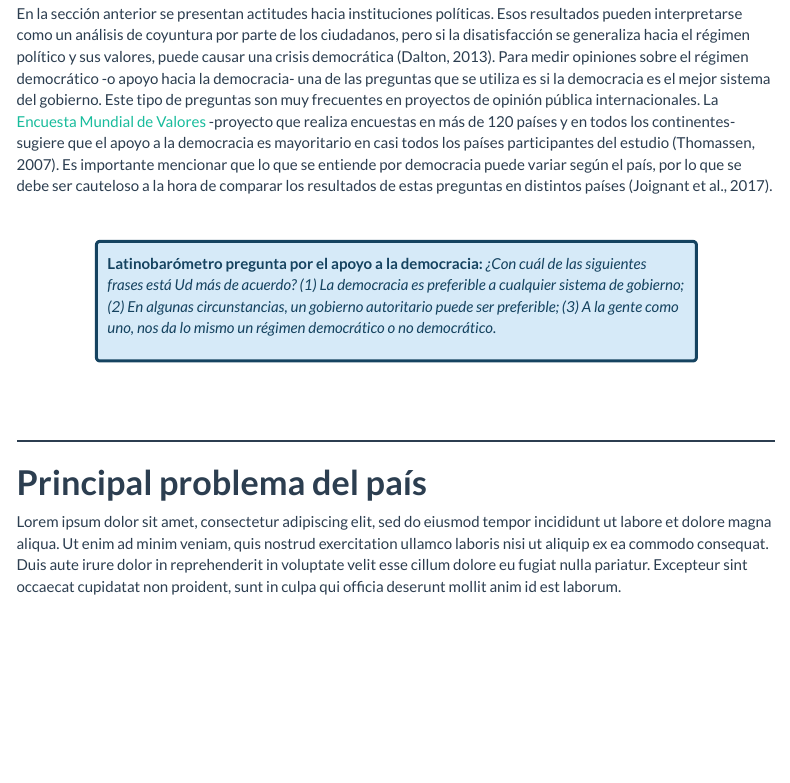
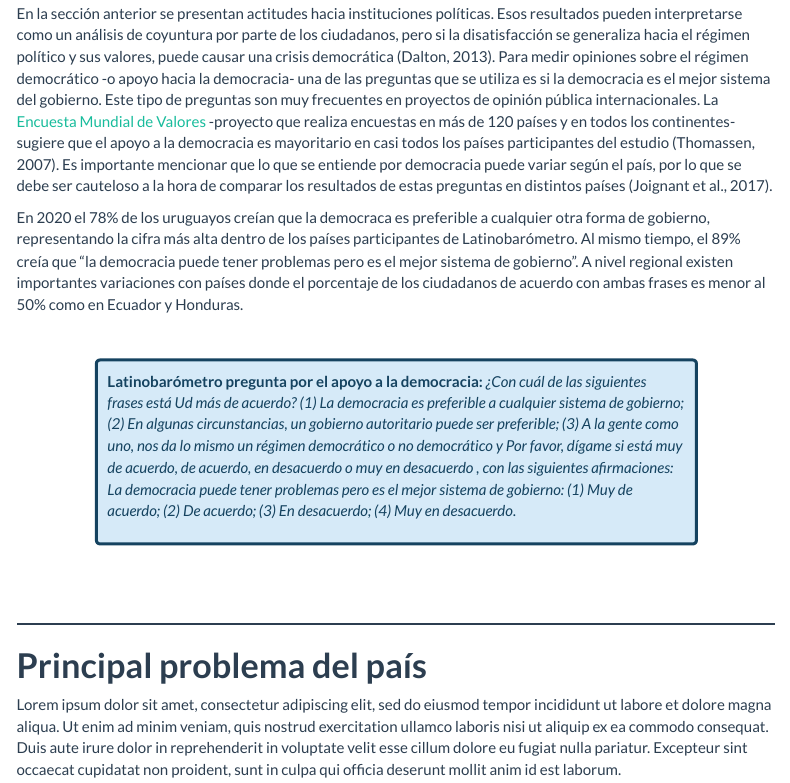
Before and after one commit to UMAD-FCS/Piso-I-OP, an R Markdown document (Piso-I-OP.Rmd): the page in a window 1100 px wide, from 8740 px down. Rendered offline with R 4.5, knitr and Pandoc, with nearby package versions; the code chunks are not run, so their results and figures are left out; menus at the side of the page are left out; common packages that the code uses without loading them are loaded.

Commit message:
text democracy

```diff
--- a/Piso-I-OP.Rmd
+++ b/Piso-I-OP.Rmd
@@ -2381,10 +2381,12 @@ plot(conf_serie_otr)
 
 En la sección anterior se presentan actitudes hacia instituciones políticas. Esos resultados pueden interpretarse como un análisis de coyuntura por parte de los ciudadanos, pero si la disatisfacción se generaliza hacia el régimen político y sus valores, puede causar una crisis democrática (Dalton, 2013). Para medir opiniones sobre el régimen democrático -o apoyo hacia la democracia- una de las preguntas que se utiliza es si la democracia es el mejor sistema del gobierno. Este tipo de preguntas son muy frecuentes en proyectos de opinión pública internacionales. La [Encuesta Mundial de Valores](https://www.worldvaluessurvey.org/WVSContents.jsp) -proyecto que realiza encuestas en más de 120 países y en todos los continentes- sugiere que el apoyo a la democracia es mayoritario en casi todos los países participantes del estudio (Thomassen, 2007). Es importante mencionar que lo que se entiende por democracia puede variar según el país, por lo que se debe ser cauteloso a la hora de comparar los resultados de estas preguntas en distintos países (Joignant et al., 2017).
 
+En 2020 el 78% de los uruguayos creían que la democraca es preferible a cualquier otra forma de gobierno, representando la cifra más alta dentro de los países participantes de Latinobarómetro. Al mismo tiempo, el 89% creía que "la democracia puede tener problemas pero es el mejor sistema de gobierno". A nivel regional existen importantes variaciones con países donde el porcentaje de los ciudadanos de acuerdo con ambas frases es menor al 50% como en Ecuador y Honduras.
+
 <br />
 
 <div class="boxed">
-**Latinobarómetro pregunta por el apoyo a la democracia:** *¿Con cuál de las siguientes frases está Ud más de acuerdo? (1) La democracia es preferible a cualquier sistema de gobierno; (2) En algunas circunstancias, un gobierno autoritario puede ser preferible; (3) A la gente como uno, nos da lo mismo un régimen democrático o no democrático*.
+**Latinobarómetro pregunta por el apoyo a la democracia:** *¿Con cuál de las siguientes frases está Ud más de acuerdo? (1) La democracia es preferible a cualquier sistema de gobierno; (2) En algunas circunstancias, un gobierno autoritario puede ser preferible; (3) A la gente como uno, nos da lo mismo un régimen democrático o no democrático y Por favor, dígame si está muy de acuerdo, de acuerdo, en desacuerdo o muy en desacuerdo , con las siguientes afirmaciones: La democracia puede tener problemas pero es el mejor sistema de gobierno: (1) Muy de acuerdo; (2) De acuerdo; (3) En desacuerdo; (4) Muy en desacuerdo*.
 </div>
 
 <br />
```
